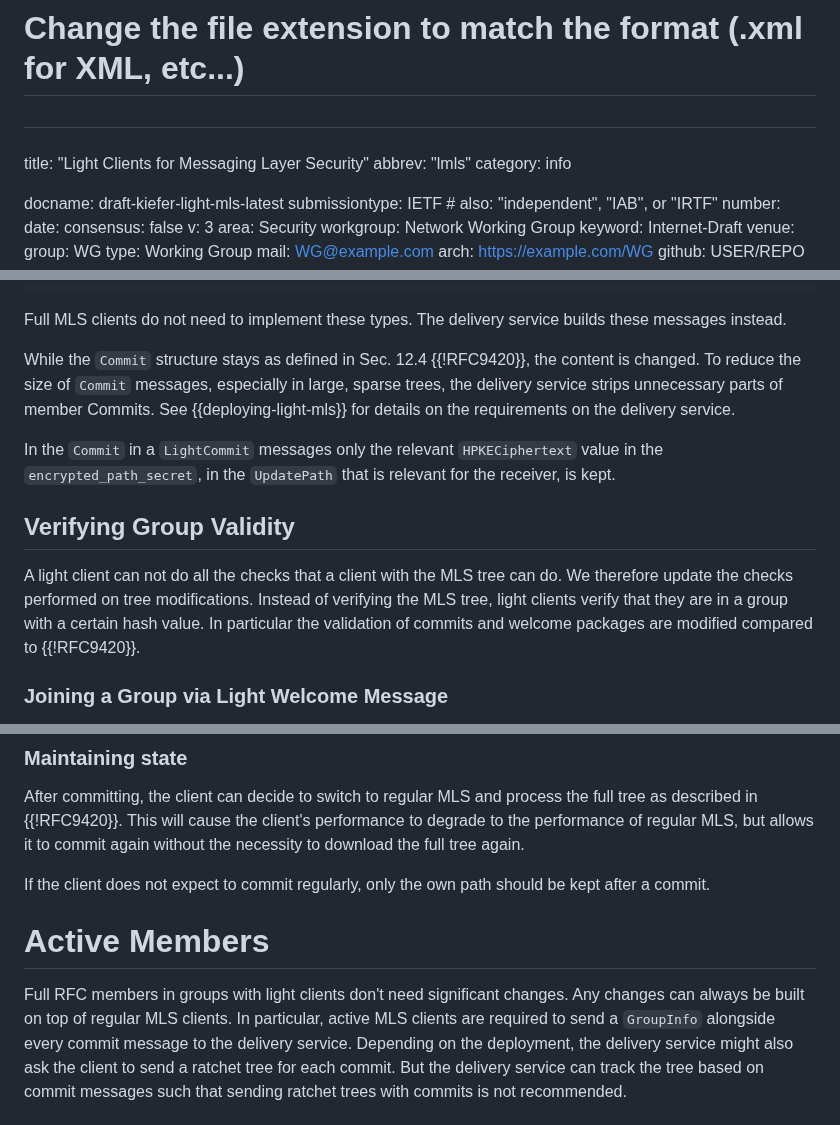
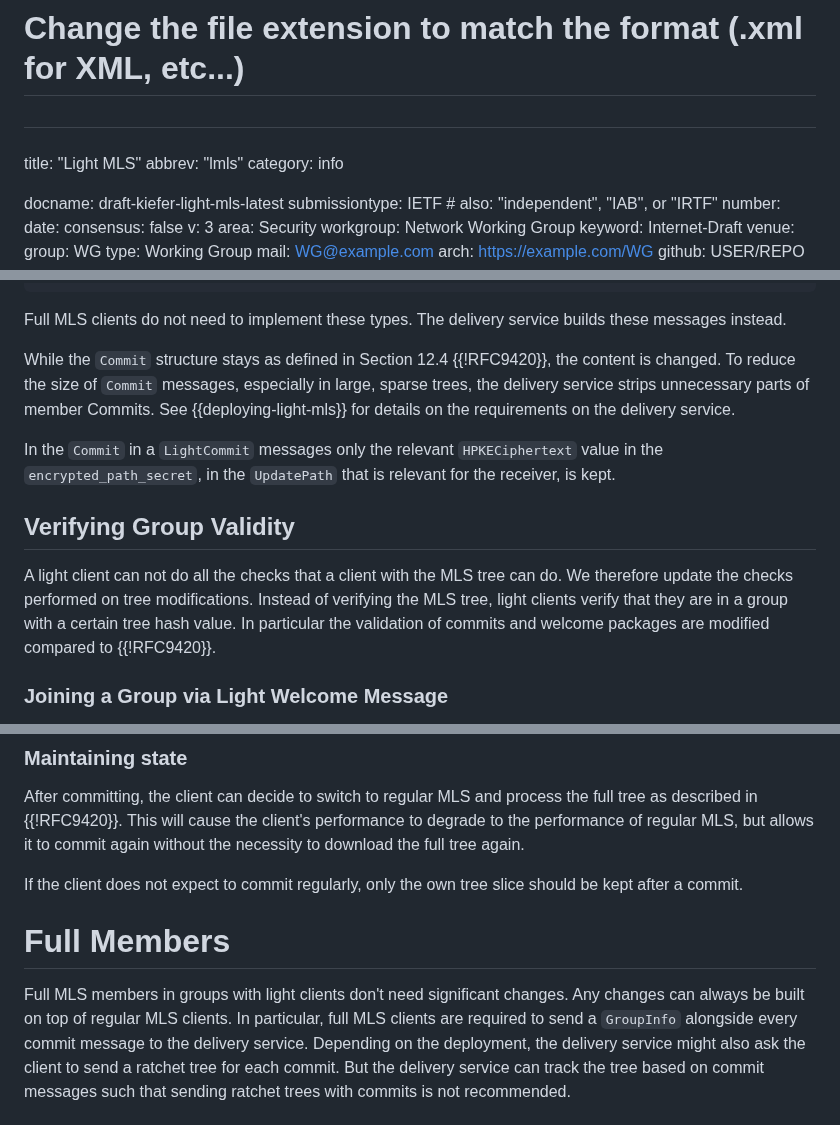
Before and after one commit to cryspen/scalable-mls-id, a Markdown page: draft-kiefer-light-mls.md, 3 parts joined by grey strips. GitHub-like rendering.

```diff
--- a/draft-kiefer-light-mls.md
+++ b/draft-kiefer-light-mls.md
@@ -19,7 +19,7 @@
 # Change the file extension to match the format (.xml for XML, etc...)
 #
 ###
-title: "Light Clients for Messaging Layer Security"
+title: "Light MLS"
 abbrev: "lmls"
 category: info
 
@@ -231,7 +230,7 @@ struct {
 Full MLS clients do not need to implement these types.
 The delivery service builds these messages instead.
 
-While the `Commit` structure stays as defined in Sec. 12.4 {{!RFC9420}}, the
+While the `Commit` structure stays as defined in Section 12.4 {{!RFC9420}}, the
 content is changed.
 To reduce the size of `Commit` messages, especially in large, sparse trees, the
 delivery service strips unnecessary parts of member Commits.
@@ -245,7 +244,7 @@ for the receiver, is kept.
 A light client can not do all the checks that a client with the MLS tree can do.
 We therefore update the checks performed on tree modifications.
 Instead of verifying the MLS tree, light clients verify that they are in a group
-with a certain hash value.
+with a certain tree hash value.
 In particular the validation of commits and welcome packages are modified compared
 to {{!RFC9420}}.
 
@@ -411,14 +407,14 @@ This will cause the client's performance to degrade to the performance of regula
 MLS, but allows it to commit again without the necessity to download the full
 tree again.
 
-If the client does not expect to commit regularly, only the own path should
+If the client does not expect to commit regularly, only the own tree slice should
 be kept after a commit.
 
-# Active Members
+# Full Members
 
-Full RFC members in groups with light clients don't need significant changes.
+Full MLS members in groups with light clients don't need significant changes.
 Any changes can always be built on top of regular MLS clients.
-In particular, active MLS clients are required to send a `GroupInfo` alongside
+In particular, full MLS clients are required to send a `GroupInfo` alongside
 every commit message to the delivery service.
 Depending on the deployment, the delivery service might also ask the client to
 send a ratchet tree for each commit.
```
Also changed, not shown: other parts of draft-kiefer-light-mls.md (+33 -40 lines).
